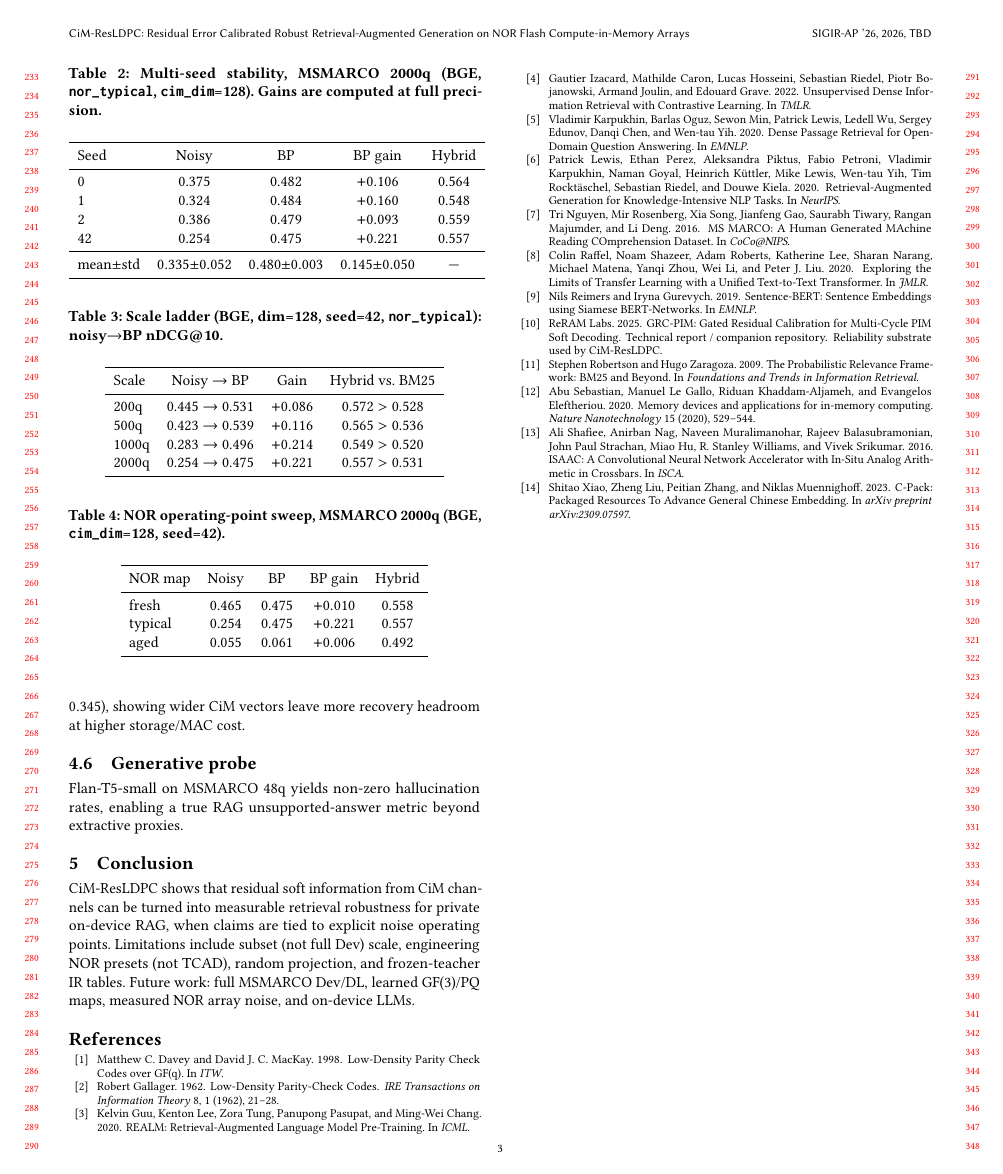
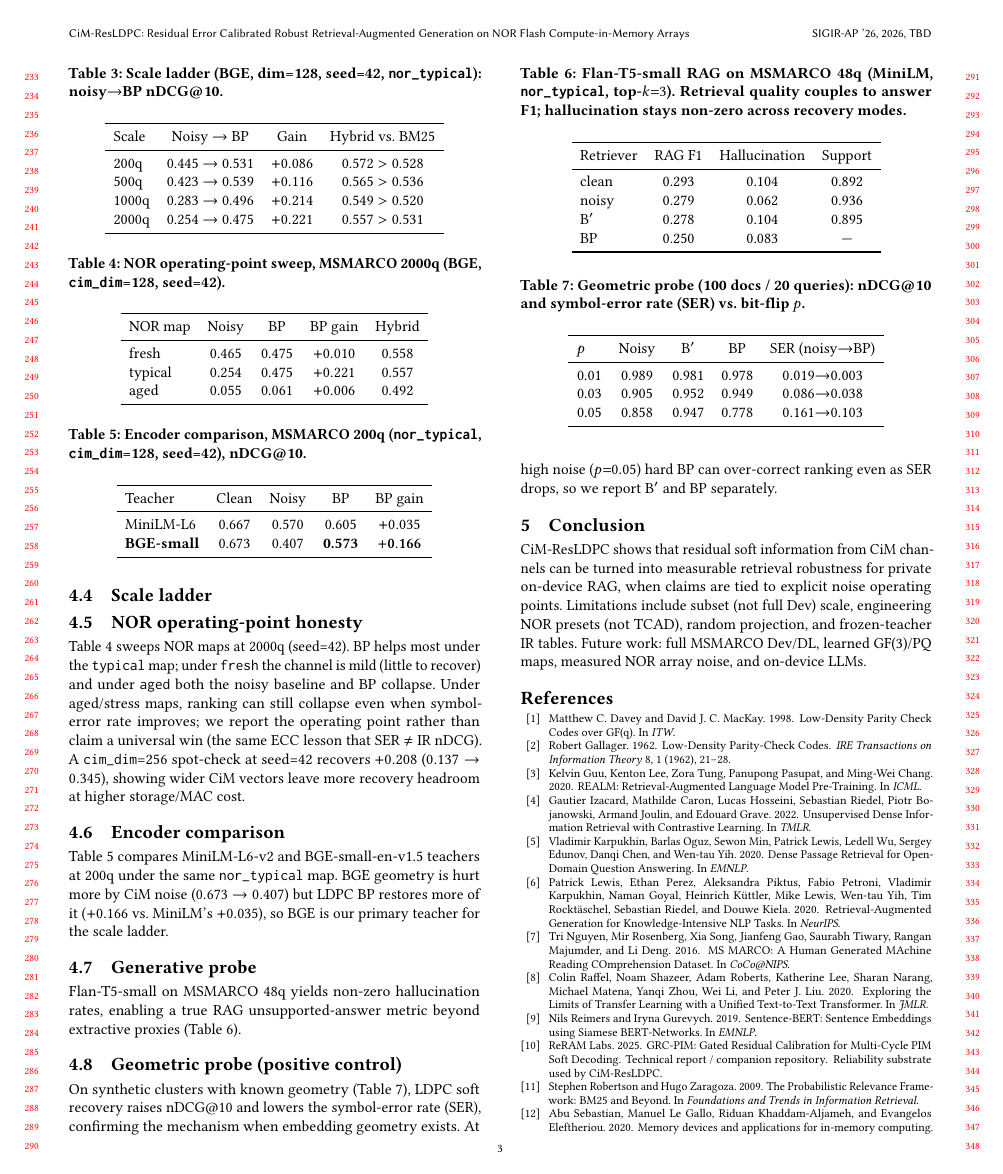
Before and after one commit to chenxingqiang/GRC-PIM, a LaTeX paper (docs/paper/latex/main.tex): page 3 of 3 before the commit and page 3 of 4 after it. Compiled offline with pdfLaTeX.

Commit message:
paper: add encoder, Flan-T5 RAG, and geometric-probe tables (loops 2-3)
Co-authored-by: Johnson.Chen <joy6677@outlook.com>

```diff
--- a/docs/paper/latex/main.tex
+++ b/docs/paper/latex/main.tex
@@ -186,7 +188,7 @@ Seed & Noisy & BP & BP gain & Hybrid \\
 2 & 0.386 & 0.479 & $+0.093$ & 0.559 \\
 42 & 0.254 & 0.475 & $+0.221$ & 0.557 \\
 \midrule
-mean$\pm$std & $0.335{\pm}0.052$ & $0.480{\pm}0.003$ & $0.145{\pm}0.050$ & --- \\
+$\mu{\pm}\sigma$ & $.335{\pm}.052$ & $.480{\pm}.003$ & $.145{\pm}.050$ & --- \\
 \bottomrule
 \end{tabular}
 \end{table}
@@ -226,8 +228,55 @@ aged & 0.055 & 0.061 & $+0.006$ & 0.492 \\
 Under aged/stress maps, ranking can still collapse even when symbol-error rate improves; we report the operating point rather than claim a universal win (the same ECC lesson that SER $\neq$ IR nDCG).
 A \texttt{cim\_dim}=256 spot-check at seed=42 recovers $+0.208$ ($0.137\rightarrow0.345$), showing wider CiM vectors leave more recovery headroom at higher storage/MAC cost.
 
+\subsection{Encoder comparison}
+Table~\ref{tab:encoder} compares MiniLM-L6-v2 and BGE-small-en-v1.5 teachers at 200q under the same \texttt{nor\_typical} map.
+BGE geometry is hurt more by CiM noise ($0.673\rightarrow0.407$) but LDPC BP restores more of it ($+0.166$ vs.\ MiniLM's $+0.035$), so BGE is our primary teacher for the scale ladder.
+\begin{table}[t]
+\caption{Encoder comparison, MSMARCO 200q (\texttt{nor\_typical}, \texttt{cim\_dim}=128, seed=42), nDCG@10.}
+\label{tab:encoder}
+\begin{tabular}{lcccc}
+\toprule
+Teacher & Clean & Noisy & BP & BP gain \\
+\midrule
+MiniLM-L6 & 0.667 & 0.570 & 0.605 & $+0.035$ \\
+\textbf{BGE-small} & 0.673 & 0.407 & \textbf{0.573} & $\mathbf{+0.166}$ \\
+\bottomrule
+\end{tabular}
+\end{table}
+
 \subsection{Generative probe}
-Flan-T5-small on MSMARCO 48q yields non-zero hallucination rates, enabling a true RAG unsupported-answer metric beyond extractive proxies.
+Flan-T5-small on MSMARCO 48q yields non-zero hallucination rates, enabling a true RAG unsupported-answer metric beyond extractive proxies (Table~\ref{tab:rag}).
+\begin{table}[t]
+\caption{Flan-T5-small RAG on MSMARCO 48q (MiniLM, \texttt{nor\_typical}, top-$k{=}3$). Retrieval quality couples to answer F1; hallucination stays non-zero across recovery modes.}
+\label{tab:rag}
+\begin{tabular}{lccc}
+\toprule
+Retriever & RAG F1 & Hallucination & Support \\
+\midrule
+clean & 0.293 & 0.104 & 0.892 \\
+noisy & 0.279 & 0.062 & 0.936 \\
+B$'$ & 0.278 & 0.104 & 0.895 \\
+BP & 0.250 & 0.083 & --- \\
+\bottomrule
+\end{tabular}
+\end{table}
+
+\subsection{Geometric probe (positive control)}
+On synthetic clusters with known geometry (Table~\ref{tab:geo}), LDPC soft recovery raises nDCG@10 and lowers the symbol-error rate (SER), confirming the mechanism when embedding geometry exists.
+At high noise ($p{=}0.05$) hard BP can over-correct ranking even as SER drops, so we report B$'$ and BP separately.
+\begin{table}[t]
+\caption{Geometric probe (100 docs / 20 queries): nDCG@10 and symbol-error rate (SER) vs.\ bit-flip $p$.}
+\label{tab:geo}
+\begin{tabular}{lcccc}
+\toprule
+$p$ & Noisy & B$'$ & BP & SER (noisy$\rightarrow$BP) \\
+\midrule
+0.01 & 0.989 & 0.981 & 0.978 & $0.019{\rightarrow}0.003$ \\
+0.03 & 0.905 & 0.952 & 0.949 & $0.086{\rightarrow}0.038$ \\
+0.05 & 0.858 & 0.947 & 0.778 & $0.161{\rightarrow}0.103$ \\
+\bottomrule
+\end{tabular}
+\end{table}
 
 \section{Conclusion}
 CiM-ResLDPC shows that residual soft information from CiM channels can be turned into measurable retrieval robustness for private on-device RAG, when claims are tied to explicit noise operating points.
```
Also changed, not shown: docs/paper/latex/main.tex (2 more changed lines).
